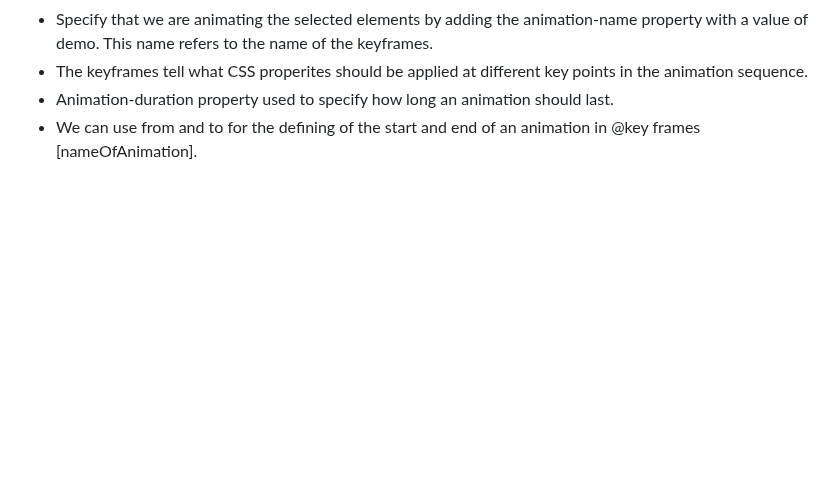
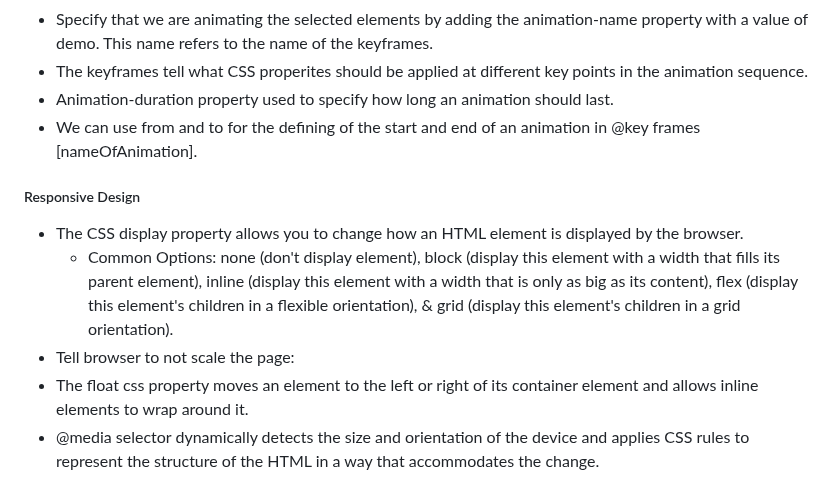
Before and after one commit to jspotten/collaborate, a Markdown page: README.md, the part around the change. Drawn GitHub-style; blank space fills up the shorter version.

Commit message:
HTML and CSS - Responsive Design

```diff
--- a/README.md
+++ b/README.md
@@ -484,3 +484,11 @@ Simon JavaScript:
 - The keyframes tell what CSS properites should be applied at different key points in the animation sequence.
 - Animation-duration property used to  specify how long an animation should last.
 - We can use from and to for the defining of the start and end of an animation in @key frames [nameOfAnimation].
+
+<h5>Responsive Design</h5>
+
+- The CSS display property allows you to change how an HTML element is displayed by the browser.
+  - Common Options: none (don't display element), block (display this element with a width that fills its parent element), inline (display this element with a width that is only as big as its content), flex (display this element's children in a flexible orientation), & grid (display this element's children in a grid orientation).
+- Tell browser to not scale the page: <meta name="viewport" content="width=device-width,initial-scale=1" />
+- The float css property moves an element to the left or right of its container element and allows inline elements to wrap around it.
+- @media selector dynamically detects the size and orientation of the device and applies CSS rules to represent the structure of the HTML in a way that accommodates the change.
```
